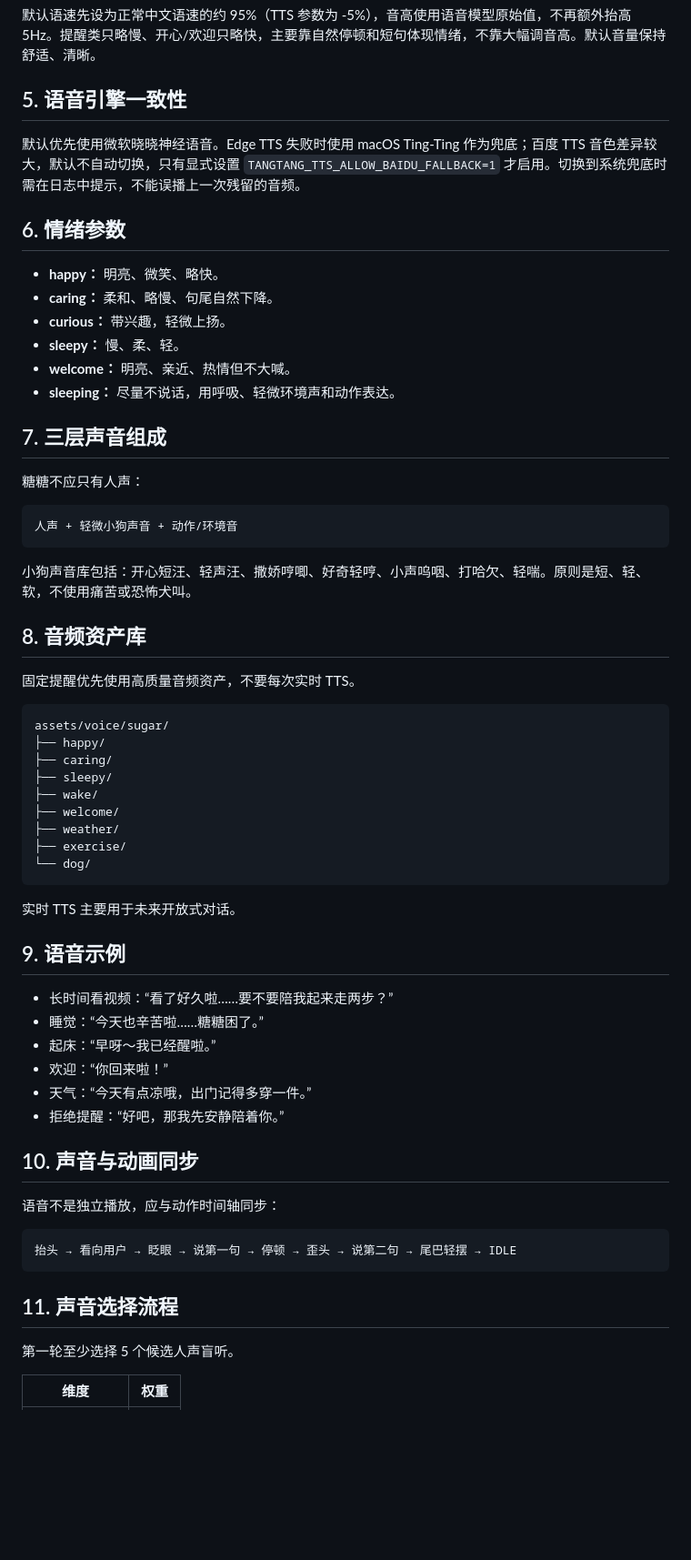
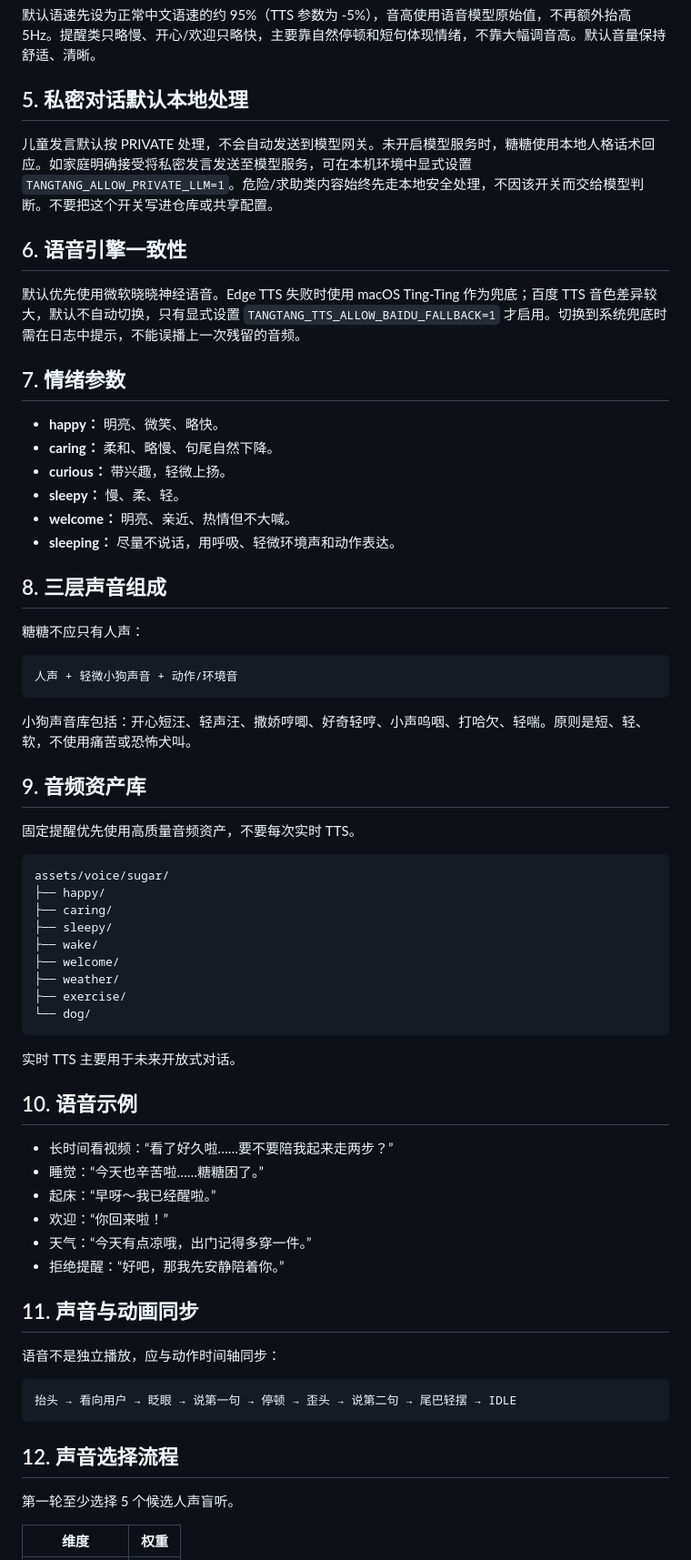
Before and after one commit to qhkhrsq8ww-byte/tangtang, a Markdown page: docs/04-糖糖AI声音设计说明书-V1.0.md, the part around one of its changes. Shown at 91% size. Rendered like a GitHub page; blank space fills up the shorter version.

Commit message:
Document local-first handling for private voice conversations

````diff
--- a/docs/04-糖糖AI声音设计说明书-V1.0.md
+++ b/docs/04-糖糖AI声音设计说明书-V1.0.md
@@ -26,11 +26,15 @@
 ## 4. 语速与音高
 默认语速先设为正常中文语速的约 95%（TTS 参数为 -5%），音高使用语音模型原始值，不再额外抬高 5Hz。提醒类只略慢、开心/欢迎只略快，主要靠自然停顿和短句体现情绪，不靠大幅调音高。默认音量保持舒适、清晰。
 
-## 5. 语音引擎一致性
+## 5. 私密对话默认本地处理
+
+儿童发言默认按 PRIVATE 处理，不会自动发送到模型网关。未开启模型服务时，糖糖使用本地人格话术回应。如家庭明确接受将私密发言发送至模型服务，可在本机环境中显式设置 `TANGTANG_ALLOW_PRIVATE_LLM=1`。危险/求助类内容始终先走本地安全处理，不因该开关而交给模型判断。不要把这个开关写进仓库或共享配置。
+
+## 6. 语音引擎一致性
 
 默认优先使用微软晓晓神经语音。Edge TTS 失败时使用 macOS Ting-Ting 作为兜底；百度 TTS 音色差异较大，默认不自动切换，只有显式设置 `TANGTANG_TTS_ALLOW_BAIDU_FALLBACK=1` 才启用。切换到系统兜底时需在日志中提示，不能误播上一次残留的音频。
 
-## 6. 情绪参数
+## 7. 情绪参数
 - **happy：** 明亮、微笑、略快。
 - **caring：** 柔和、略慢、句尾自然下降。
 - **curious：** 带兴趣，轻微上扬。
@@ -38,7 +42,7 @@
 - **welcome：** 明亮、亲近、热情但不大喊。
 - **sleeping：** 尽量不说话，用呼吸、轻微环境声和动作表达。
 
-## 7. 三层声音组成
+## 8. 三层声音组成
 糖糖不应只有人声：
 
 ```text
@@ -47,7 +51,7 @@
 
 小狗声音库包括：开心短汪、轻声汪、撒娇哼唧、好奇轻哼、小声呜咽、打哈欠、轻喘。原则是短、轻、软，不使用痛苦或恐怖犬叫。
 
-## 8. 音频资产库
+## 9. 音频资产库
 固定提醒优先使用高质量音频资产，不要每次实时 TTS。
 
 ```text
@@ -64,7 +68,7 @@ assets/voice/sugar/
 
 实时 TTS 主要用于未来开放式对话。
 
-## 9. 语音示例
+## 10. 语音示例
 - 长时间看视频：“看了好久啦……要不要陪我起来走两步？”
 - 睡觉：“今天也辛苦啦……糖糖困了。”
 - 起床：“早呀～我已经醒啦。”
@@ -72,14 +76,14 @@ assets/voice/sugar/
 - 天气：“今天有点凉哦，出门记得多穿一件。”
 - 拒绝提醒：“好吧，那我先安静陪着你。”
 
-## 10. 声音与动画同步
+## 11. 声音与动画同步
 语音不是独立播放，应与动作时间轴同步：
 
 ```text
 抬头 → 看向用户 → 眨眼 → 说第一句 → 停顿 → 歪头 → 说第二句 → 尾巴轻摆 → IDLE
 ```
 
-## 11. 声音选择流程
+## 12. 声音选择流程
 第一轮至少选择 5 个候选人声盲听。
 
 | 维度 | 权重 |
````
Also changed, not shown: other parts of docs/04-糖糖AI声音设计说明书-V1.0.md (+2 -2 lines).
